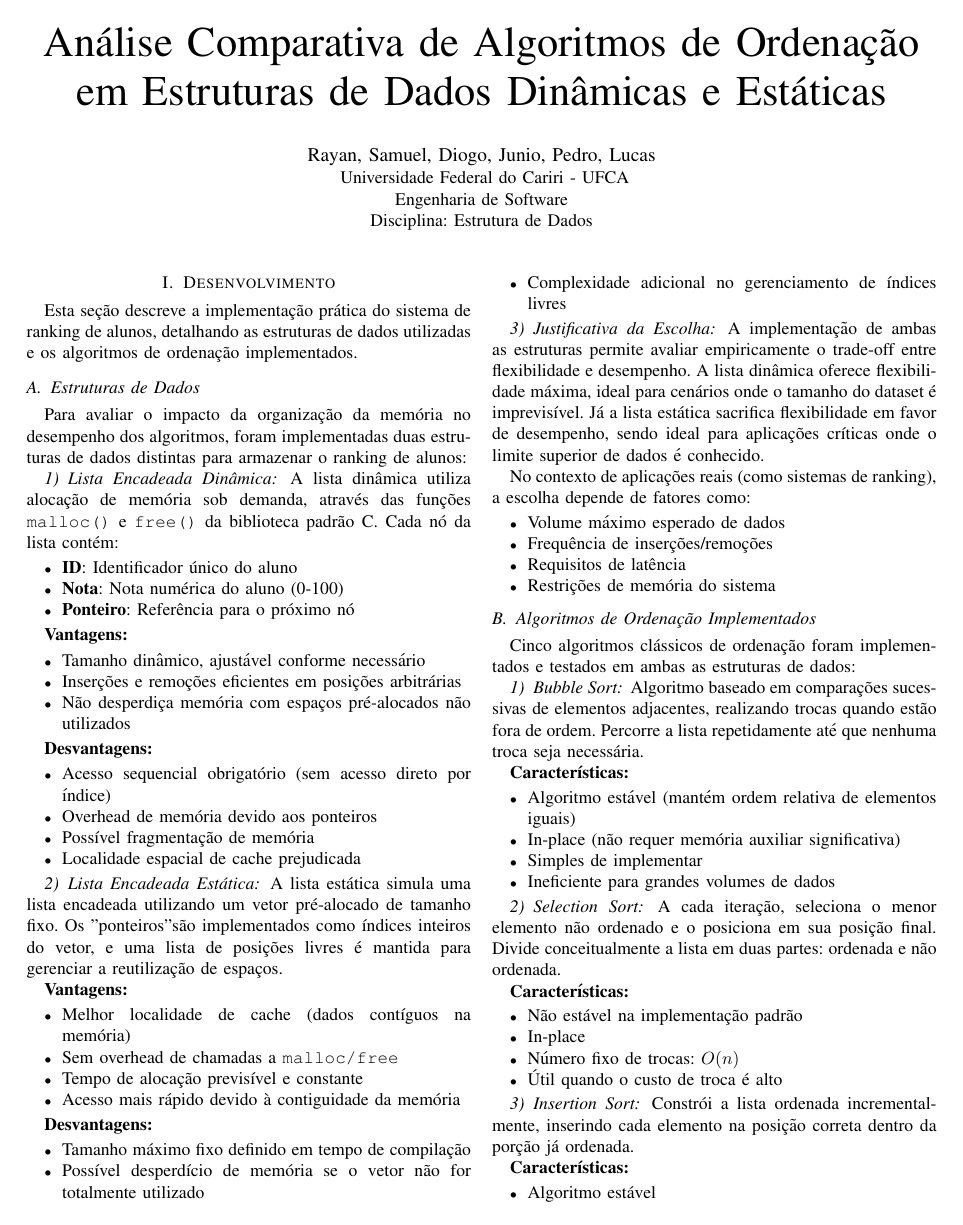
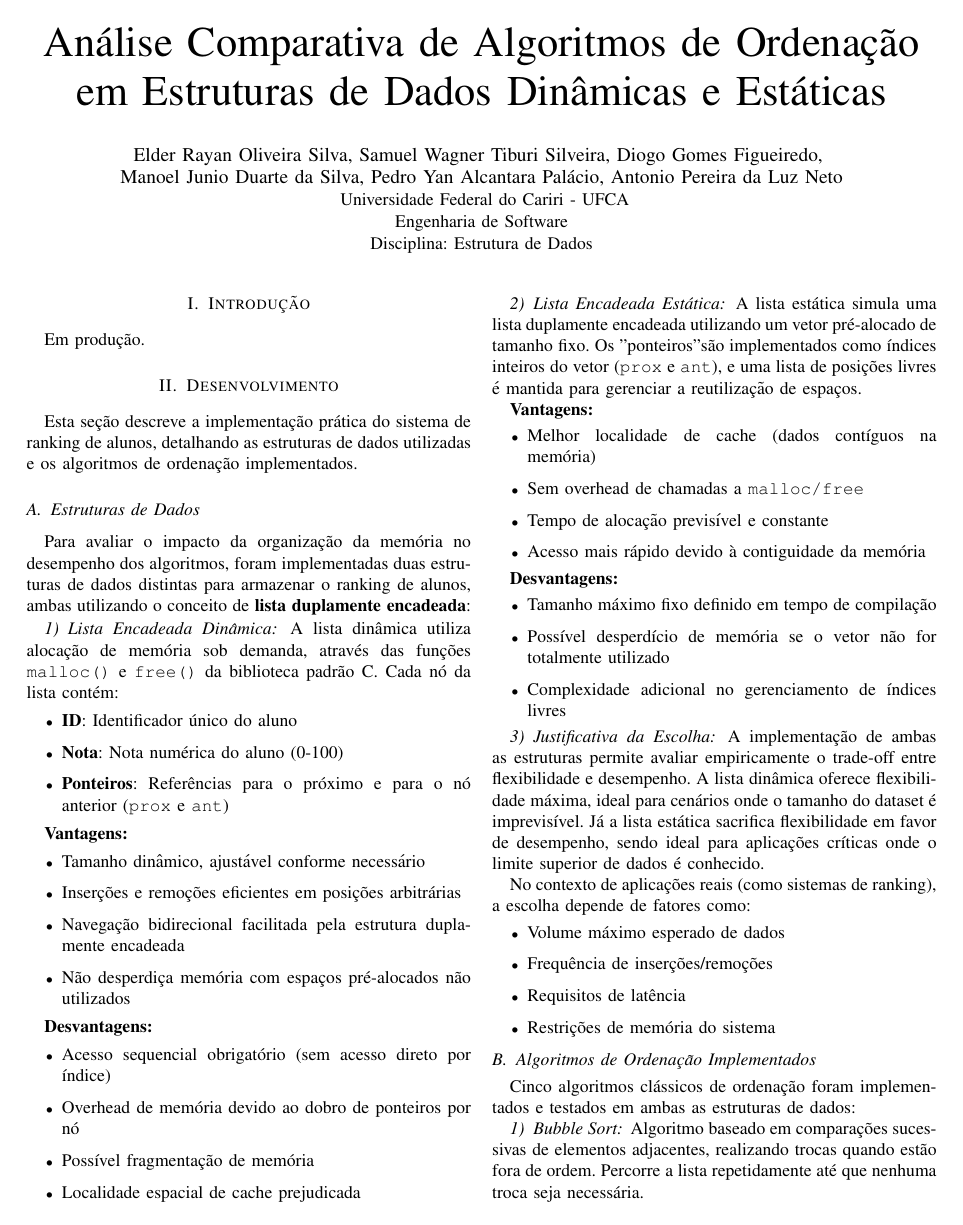
Before and after one commit to eldrayan/Projeto-Estrutura_de_Dados, a LaTeX paper (docs/artigo_desenvolvimento_analise.tex): page 1 of 4 before the commit and page 1 of 5 after it. Compiled offline with pdfLaTeX.

```diff
--- a/docs/artigo_desenvolvimento_analise.tex
+++ b/docs/artigo_desenvolvimento_analise.tex
@@ -7,13 +7,17 @@
 \usepackage{graphicx}
 \usepackage{cite}
 \usepackage{url}
+\usepackage{enumitem}
+
+\setlist[itemize]{itemsep=3pt, parsep=3pt, topsep=3pt}
 
 \begin{document}
 
 \title{Análise Comparativa de Algoritmos de Ordenação em Estruturas de Dados Dinâmicas e Estáticas}
 
 \author{
-\IEEEauthorblockN{Rayan, Samuel, Diogo, Junio, Pedro, Lucas}
+\IEEEauthorblockN{Elder Rayan Oliveira Silva, Samuel Wagner Tiburi Silveira, Diogo Gomes Figueiredo, \\
+Manoel Junio Duarte da Silva, Pedro Yan Alcantara Palácio, Antonio Pereira da Luz Neto}
 \IEEEauthorblockA{
 Universidade Federal do Cariri - UFCA\\
 Engenharia de Software\\
@@ -23,6 +27,10 @@
 
 \maketitle
 
+\section{Introdução}
+
+Em produção.
+
 % ============================================================
 \section{Desenvolvimento}
 % ============================================================
@@ -31,7 +39,7 @@
 
 \subsection{Estruturas de Dados}
 
-Para avaliar o impacto da organização da memória no desempenho dos algoritmos, foram implementadas duas estruturas de dados distintas para armazenar o ranking de alunos:
+Para avaliar o impacto da organização da memória no desempenho dos algoritmos, foram implementadas duas estruturas de dados distintas para armazenar o ranking de alunos, ambas utilizando o conceito de \textbf{lista duplamente encadeada}:
 
 \subsubsection{Lista Encadeada Dinâmica}
 
@@ -40,27 +48,28 @@
 \begin{itemize}
     \item \textbf{ID}: Identificador único do aluno
     \item \textbf{Nota}: Nota numérica do aluno (0-100)
-    \item \textbf{Ponteiro}: Referência para o próximo nó
+    \item \textbf{Ponteiros}: Referências para o próximo e para o nó anterior (\texttt{prox} e \texttt{ant})
 \end{itemize}
 
 \textbf{Vantagens:}
 \begin{itemize}
     \item Tamanho dinâmico, ajustável conforme necessário
     \item Inserções e remoções eficientes em posições arbitrárias
+    \item Navegação bidirecional facilitada pela estrutura duplamente encadeada
     \item Não desperdiça memória com espaços pré-alocados não utilizados
 \end{itemize}
 
 \textbf{Desvantagens:}
 \begin{itemize}
     \item Acesso sequencial obrigatório (sem acesso direto por índice)
-    \item Overhead de memória devido aos ponteiros
+    \item Overhead de memória devido ao dobro de ponteiros por nó
     \item Possível fragmentação de memória
     \item Localidade espacial de cache prejudicada
 \end{itemize}
 
 \subsubsection{Lista Encadeada Estática}
 
-A lista estática simula uma lista encadeada utilizando um vetor pré-alocado de tamanho fixo. Os "ponteiros" são implementados como índices inteiros do vetor, e uma lista de posições livres é mantida para gerenciar a reutilização de espaços.
+A lista estática simula uma lista duplamente encadeada utilizando um vetor pré-alocado de tamanho fixo. Os "ponteiros" são implementados como índices inteiros do vetor (\texttt{prox} e \texttt{ant}), e uma lista de posições livres é mantida para gerenciar a reutilização de espaços.
 
 \textbf{Vantagens:}
 \begin{itemize}
```
Also changed, not shown: docs/artigo_desenvolvimento_analise.tex (1 more changed lines).
